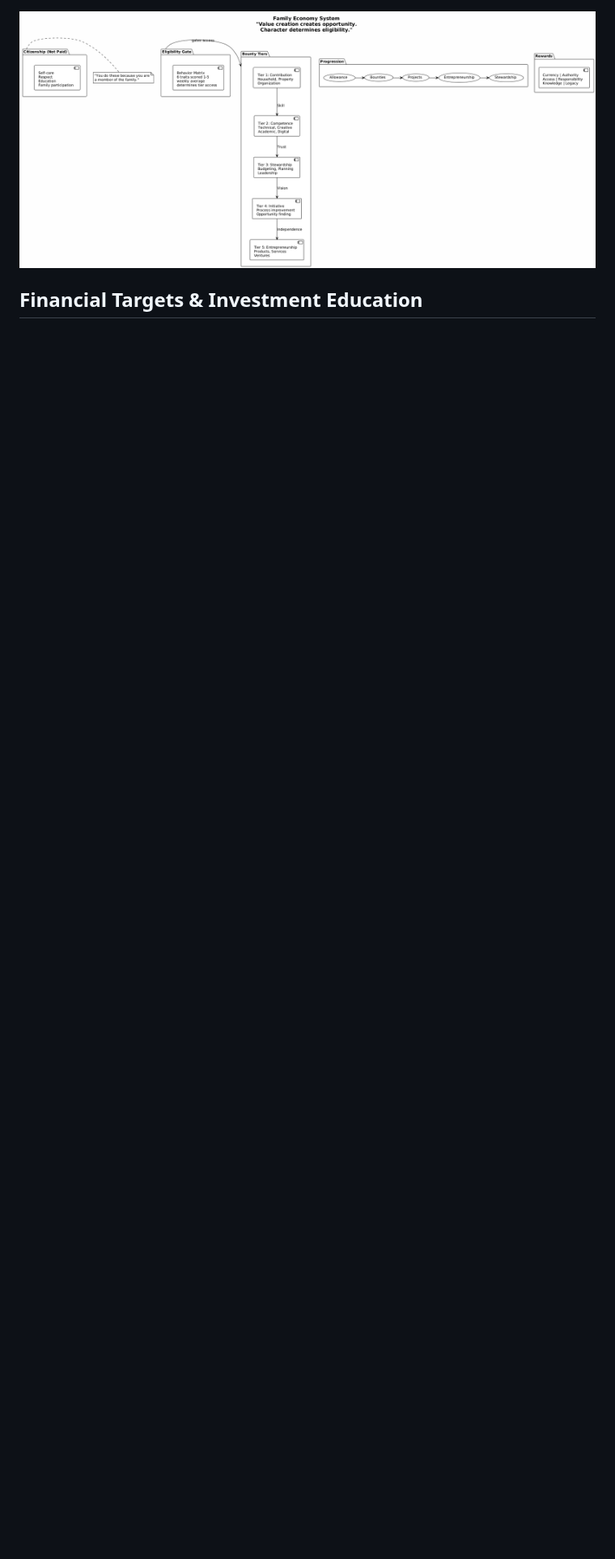
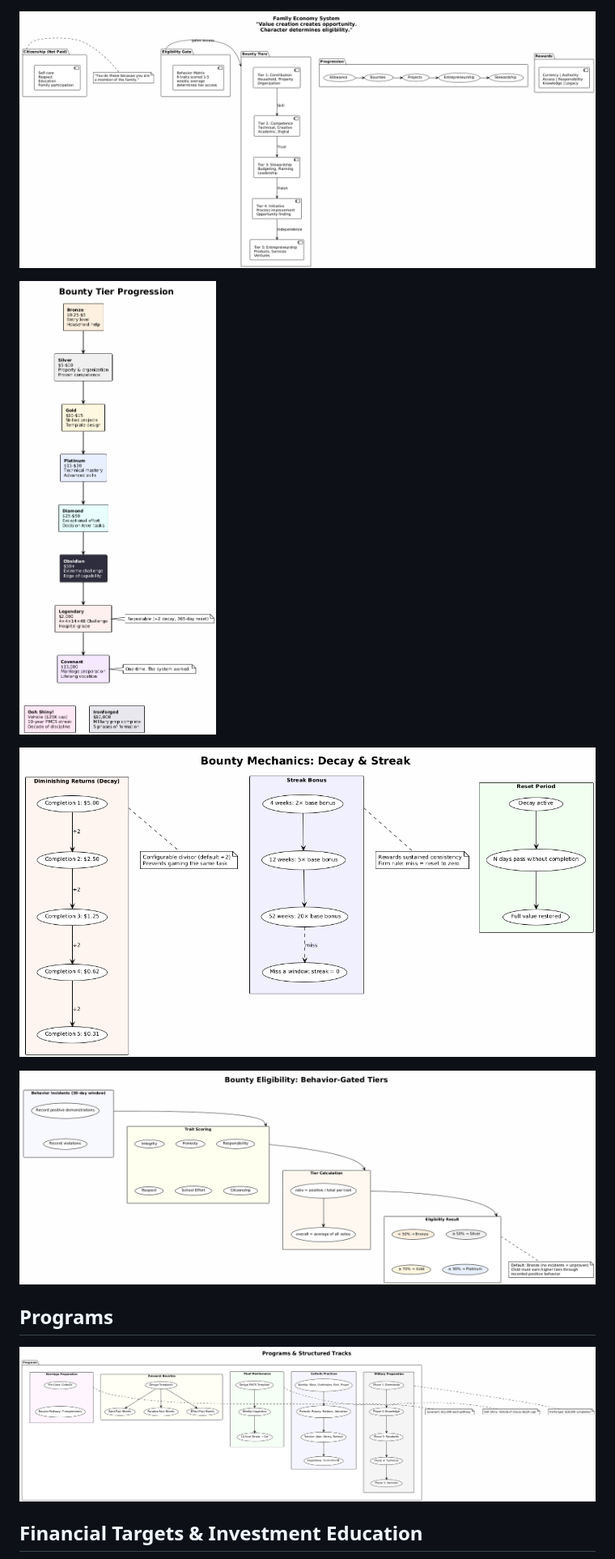
Before and after one commit to vampireLibrarianMonk/life_planning, a Markdown page: README.md, the part around one of its changes. Shown at 81% size. Rendered like a GitHub page; pictures changed too: diagrams/bounty_decay_streak.png (added), diagrams/bounty_tiers.png (added), diagrams/eligibility.png (added); blank space fills up the shorter version.

```diff
--- a/README.md
+++ b/README.md
@@ -27,6 +29,16 @@ The framework extends to age 35 rather than stopping at 18 or 25 because:
 ## Family Economy
 
 ![Family Economy](diagrams/family_economy.png)
+
+![Bounty Tiers](diagrams/bounty_tiers.png)
+
+![Bounty Mechanics: Decay & Streak](diagrams/bounty_decay_streak.png)
+
+![Eligibility](diagrams/eligibility.png)
+
+## Programs
+
+![Programs Overview](diagrams/programs_overview.png)
 
 ## Financial Targets & Investment Education
 
```
Also changed, not shown: other parts of README.md (+7 -0 lines), diagrams/pillars_all.png (added), 14 other files.
